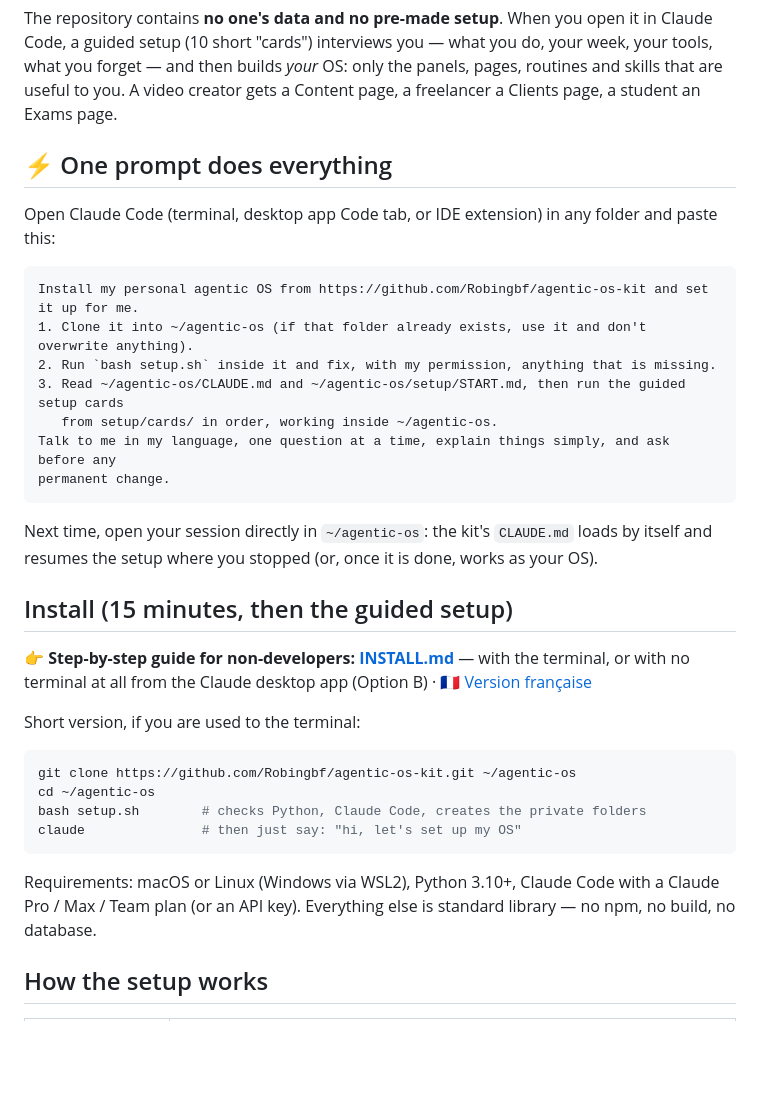
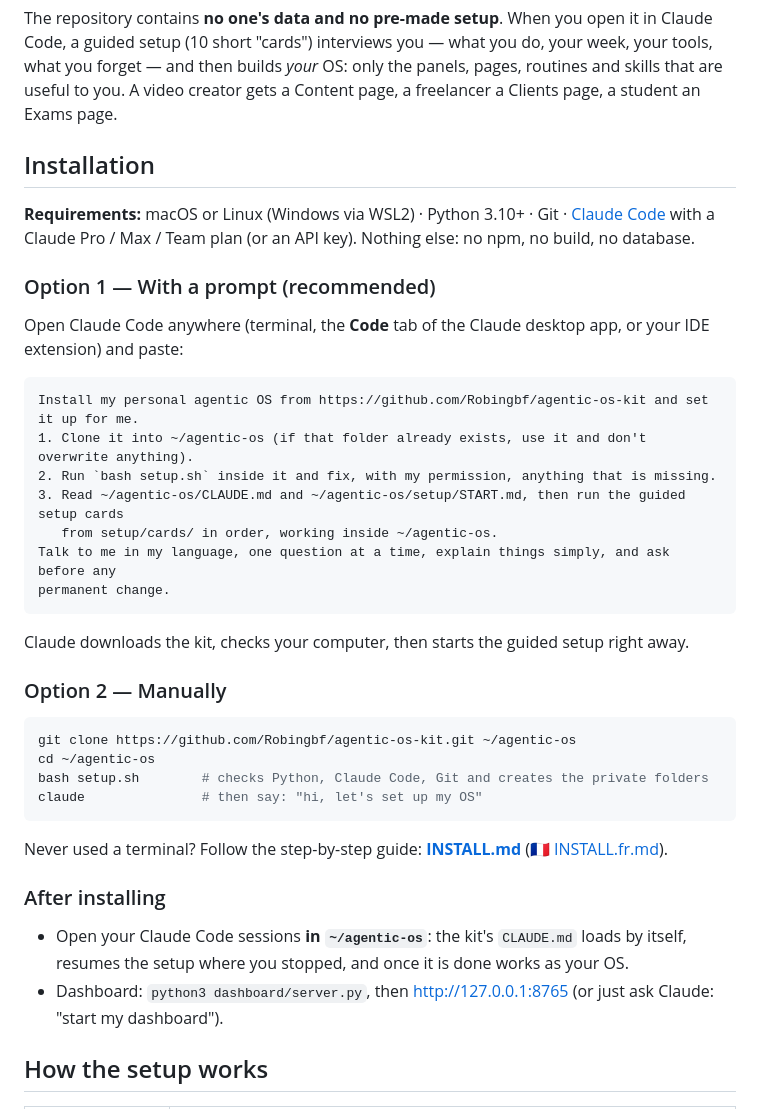
Before and after one commit to Robingbf/agentic-os-kit, a Markdown page: README.md, the part around the change. Drawn GitHub-style; blank space fills up the shorter version.

````diff
--- a/README.md
+++ b/README.md
@@ -17,9 +17,13 @@ and then builds *your* OS: only the panels, pages, routines and skills that are
 creator gets a Content page, a freelancer a Clients page, a student an Exams page.
 
 
-## ⚡ One prompt does everything
+## Installation
 
-Open Claude Code (terminal, desktop app Code tab, or IDE extension) in any folder and paste this:
+**Requirements:** macOS or Linux (Windows via WSL2) · Python 3.10+ · Git · [Claude Code](https://docs.claude.com/en/docs/claude-code/setup) with a Claude Pro / Max / Team plan (or an API key). Nothing else: no npm, no build, no database.
+
+### Option 1 — With a prompt (recommended)
+
+Open Claude Code anywhere (terminal, the **Code** tab of the Claude desktop app, or your IDE extension) and paste:
 
 ```text
 Install my personal agentic OS from https://github.com/Robingbf/agentic-os-kit and set it up for me.
@@ -31,24 +35,23 @@ Talk to me in my language, one question at a time, explain things simply, and as
 permanent change.
 ```
 
-Next time, open your session directly in `~/agentic-os`: the kit's `CLAUDE.md` loads by itself and
-resumes the setup where you stopped (or, once it is done, works as your OS).
+Claude downloads the kit, checks your computer, then starts the guided setup right away.
 
-## Install (15 minutes, then the guided setup)
-
-👉 **Step-by-step guide for non-developers: [INSTALL.md](INSTALL.md)** — with the terminal, or with no terminal at all from the Claude desktop app (Option B) · 🇫🇷 [Version française](README.fr.md)
-
-Short version, if you are used to the terminal:
+### Option 2 — Manually
 
 ```bash
 git clone https://github.com/Robingbf/agentic-os-kit.git ~/agentic-os
 cd ~/agentic-os
-bash setup.sh        # checks Python, Claude Code, creates the private folders
-claude               # then just say: "hi, let's set up my OS"
+bash setup.sh        # checks Python, Claude Code, Git and creates the private folders
+claude               # then say: "hi, let's set up my OS"
 ```
 
-Requirements: macOS or Linux (Windows via WSL2), Python 3.10+, Claude Code with a Claude Pro / Max /
-Team plan (or an API key). Everything else is standard library — no npm, no build, no database.
+Never used a terminal? Follow the step-by-step guide: **[INSTALL.md](INSTALL.md)** (🇫🇷 [INSTALL.fr.md](INSTALL.fr.md)).
+
+### After installing
+
+- Open your Claude Code sessions **in `~/agentic-os`**: the kit's `CLAUDE.md` loads by itself, resumes the setup where you stopped, and once it is done works as your OS.
+- Dashboard: `python3 dashboard/server.py`, then http://127.0.0.1:8765 (or just ask Claude: "start my dashboard").
 
 ## How the setup works
 
````
Also changed, not shown: README.fr.md (+16 -12 lines).
